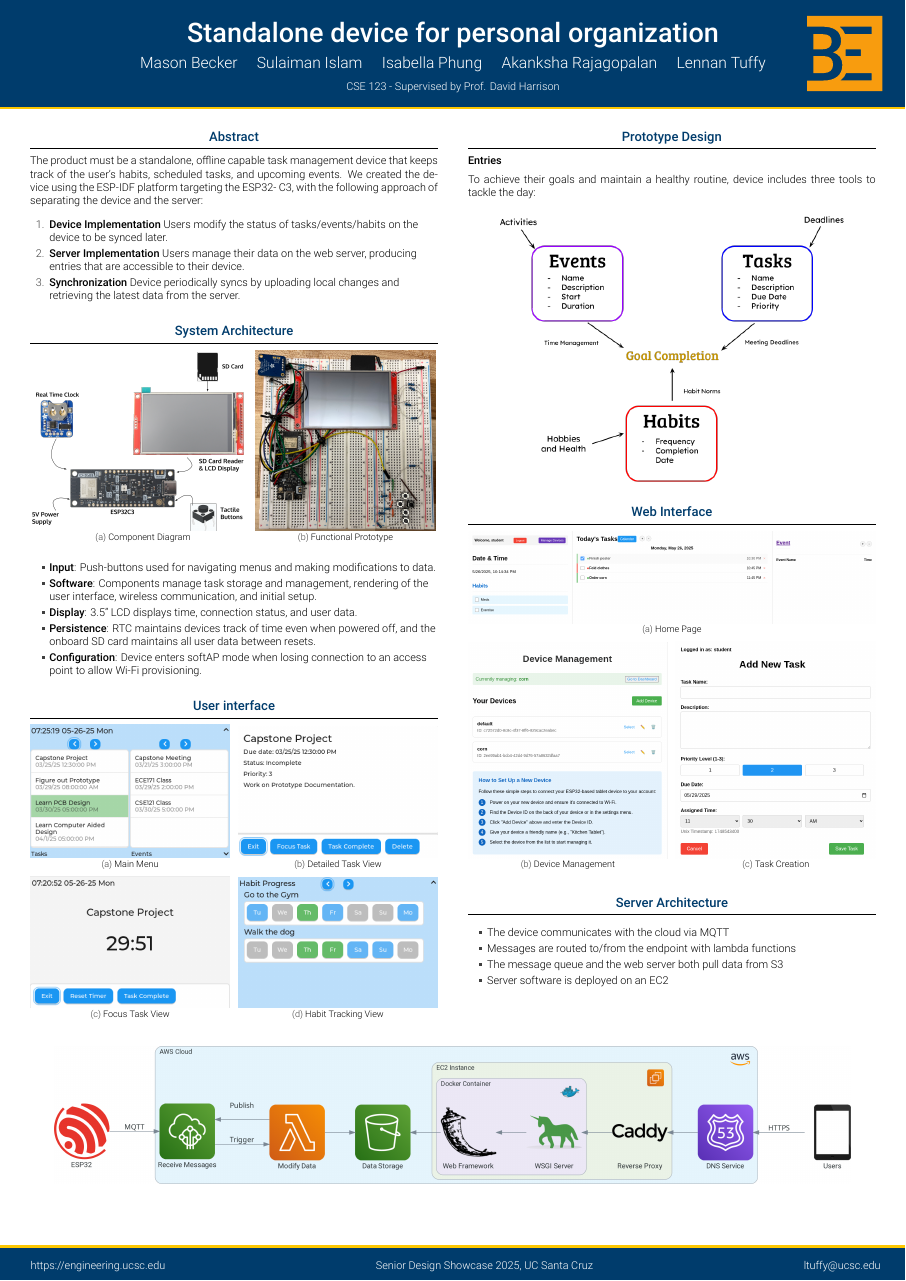
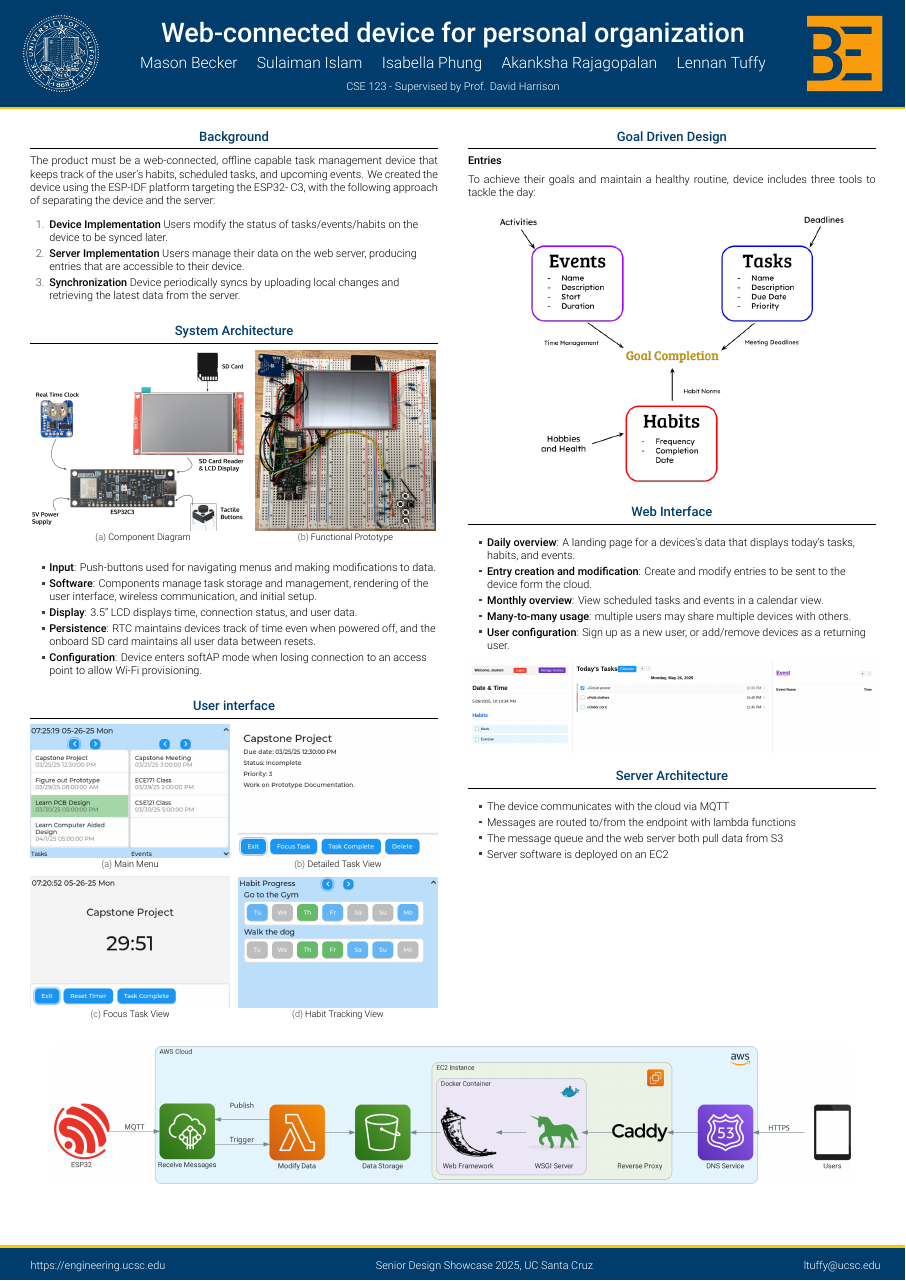
Before and after one commit to isabellaPhung/UCSC-CSE123-S25, a LaTeX poster (doc/poster/poster.tex): the whole page. Compiled offline with XeLaTeX.

Commit message:
poster modification according to feedback

```diff
--- a/doc/poster/poster.tex
+++ b/doc/poster/poster.tex
@@ -9,7 +9,7 @@
 
 \usepackage[T1]{fontenc}
 \usepackage{lmodern}
-\usepackage[orientation=portrait,size=a0,scale=1.15]{beamerposter}
+\usepackage[orientation=portrait,width=36in,height=48in,scale=1.15]{beamerposter}
 \usetheme{gemini}
 \usecolortheme{gemini}
 \usepackage{graphicx}
@@ -47,7 +47,7 @@
 % Title
 % ====================
 
-\title{Standalone device for personal organization}
+\title{Web-connected device for personal organization}
 \author{
   Mason~Becker
   \and
@@ -80,7 +80,7 @@
 % use this to include logos on the left and/or right side of the header:
 % \logoright{\includegraphics[height=7cm]{logo1.pdf}}
 \logoright{\includegraphics[height=7cm]{BE_Logomark_CMYK_color.pdf}}
-% \logoleft{\includegraphics[height=7cm]{logo2.pdf}}
+\logoleft{\includegraphics[height=7cm]{University_of_California_Unofficial_Seal.png}}
 
 % ====================
 % Body
@@ -97,12 +97,12 @@
     % ====================
     \begin{column}{\colwidth}
 
-      \begin{block}{Abstract}
+      \begin{block}{Background}
         % some kind of into/hook
         % a rework of the need + goal
-        The product must be a standalone, offline capable task management device
-        that keeps track of the user's habits, scheduled tasks, and upcoming
-        events.
+        The product must be a web-connected, offline capable task management
+        device that keeps track of the user's habits, scheduled tasks, and
+        upcoming events.
         We created the device using the ESP-IDF platform targeting the ESP32-
         C3, with the following approach of separating the device and the
         server:
@@ -255,7 +255,7 @@
     % ====================
     \begin{column}{\colwidth}
 
-      \begin{block}{Prototype Design}
+      \begin{block}{Goal Driven Design}
 
         \textbf{Entries}
 
@@ -269,23 +269,35 @@
       \end{block}
 
       \begin{block}{Web Interface}
-
-        \begin{figure}
-          \begin{subfigure}{\textwidth}
-            \includegraphics[width = \textwidth]{web_mainview.png}
-            \caption{Home Page}
-          \end{subfigure}
-          \\
-          \begin{subfigure}{0.49\textwidth}
-            \includegraphics[width = \textwidth]{web_devices.png}
-            \caption{Device Management}
-          \end{subfigure}
-          \hfill
-          \begin{subfigure}{0.49\textwidth}
-            \includegraphics[width = \textwidth]{web_addtask.png}
-            \caption{Task Creation}
-          \end{subfigure}
-        \end{figure}
+        \begin{itemize}
+          \item \textbf{Daily overview}: A landing page for a devices's data
+            that displays today's tasks, habits, and events.
+          \item \textbf{Entry creation and modification}: Create and modify
+            entries to be sent to the device form the cloud.
+          \item \textbf{Monthly overview}: View scheduled tasks and events in a
+            calendar view.
+          \item \textbf{Many-to-many usage}: multiple users may share multiple
+            devices with others.
+          \item \textbf{User configuration}: Sign up as a new user, or
+            add/remove devices as a returning user.
+        \end{itemize}
+        \includegraphics[width = \textwidth]{web_mainview.png}
+        %\begin{figure}
+        %  \begin{subfigure}{\textwidth}
+        %    \includegraphics[width = \textwidth]{web_mainview.png}
+        %    \caption{Home Page}
+        %  \end{subfigure}
+        %  \\
+        %  \begin{subfigure}{0.49\textwidth}
+        %    \includegraphics[width = \textwidth]{web_devices.png}
+        %    \caption{Device Management}
+        %  \end{subfigure}
+        %  \hfill
+        %  \begin{subfigure}{0.49\textwidth}
+        %    \includegraphics[width = \textwidth]{web_addtask.png}
+        %    \caption{Task Creation}
+        %  \end{subfigure}
+        %\end{figure}
       \end{block}
 
       \begin{block}{Server Architecture}
```
Also changed, not shown: doc/poster/images/University_of_California_Unofficial_Seal.png (added), doc/poster/poster.tex (7 more changed lines).
